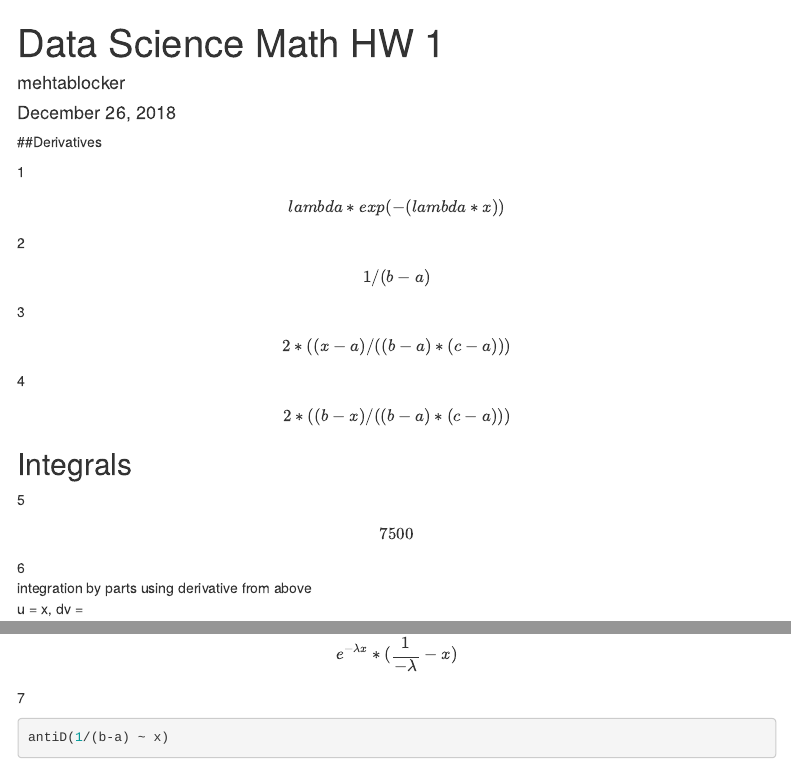
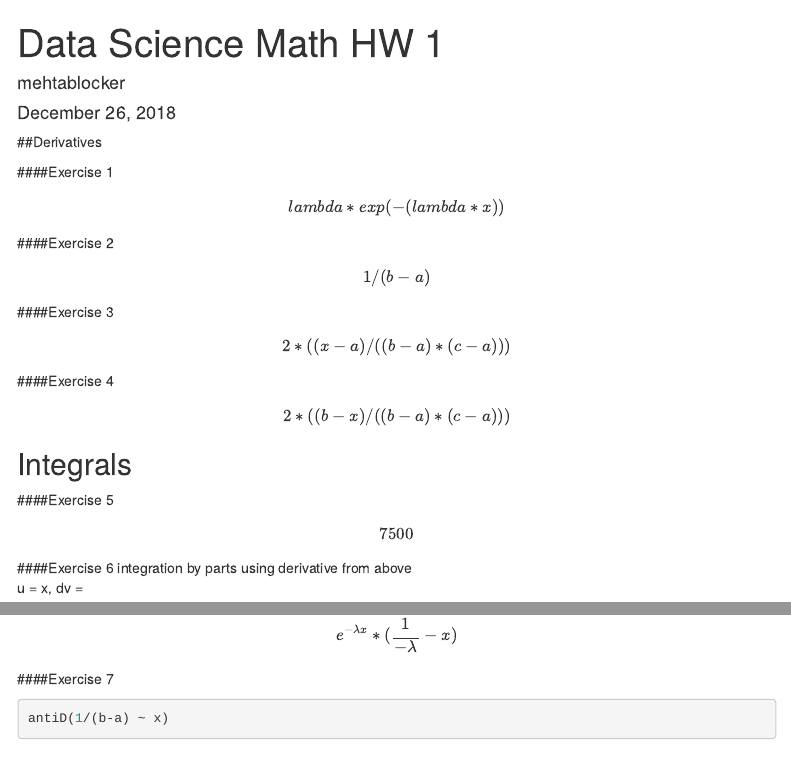
Before and after one commit to mehtablocker/CUNY_bridge, an R Markdown document (cuny_bridge_dsm_hw_1.Rmd): the page in a window 1100 px wide, from its top, and a second part further down, joined at a grey line. Rendered offline with R 4.5, knitr and Pandoc, with nearby package versions; some code elsewhere in the file could not run offline; menus at the side of the page are left out.

Commit message:
Add files via upload

````diff
--- a/cuny_bridge_dsm_hw_1.Rmd
+++ b/cuny_bridge_dsm_hw_1.Rmd
@@ -23,10 +23,17 @@ solution3 <- Deriv(function(x) (x-a)^2 / ((b-a) * (c-a)))
 solution4 <- Deriv(function(x) 1 - (b-x)^2 / ((b-a) * (c-a)))
 ```
 
-1 $$ `r deparse(solution1)[2]` $$
-2 $$ `r deparse(solution2)[2]` $$
-3 $$ `r deparse(solution3)[2]` $$
-4 $$ `r deparse(solution4)[2]` $$
+####Exercise 1
+$$ `r deparse(solution1)[2]` $$
+
+####Exercise 2
+$$ `r deparse(solution2)[2]` $$
+
+####Exercise 3
+$$ `r deparse(solution3)[2]` $$
+
+####Exercise 4
+$$ `r deparse(solution4)[2]` $$
 
 
 ## Integrals
@@ -37,9 +44,10 @@ solution5 <- integrate(myfunc5, 0, 10)
 library(mosaicCalc)
 ```
 
-5 $$ `r as.character(solution5)[1]` $$
+####Exercise 5
+$$ `r as.character(solution5)[1]` $$
 
-6
+####Exercise 6
 integration by parts using derivative from above
 u = x, dv =
 ```{r echo=T}
@@ -57,7 +65,7 @@ subtract that from vu to get final answer:
 
 $$ e^{-\lambda x} * (\frac{1}{-\lambda} - x) $$
 
-7
+####Exercise 7
 ```{r echo = T}
 antiD(1/(b-a) ~ x)
 ```
````
Also changed, not shown: cuny_bridge_dsm_hw_1.Rmd (16 more changed lines).
